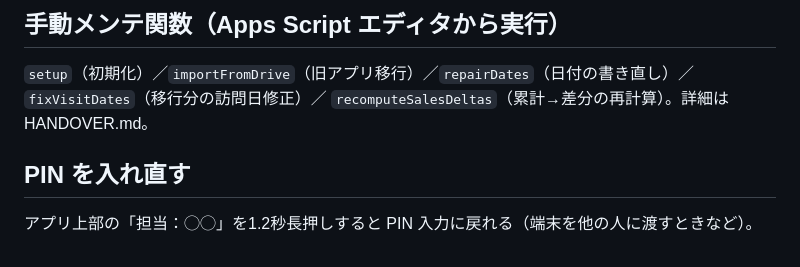
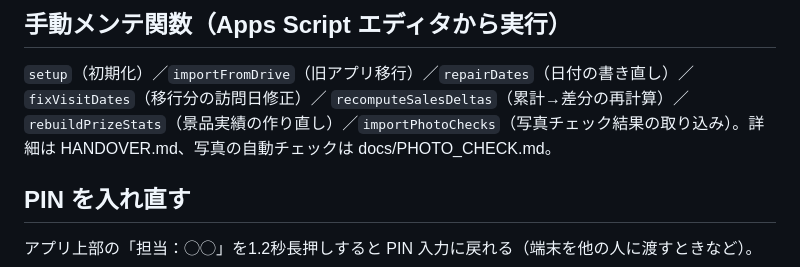
Before and after one commit to skikuchi-hub/cursor-, a Markdown page: README.md, the part around the change. GitHub-like rendering.

Commit message:
引き継ぎ文書・README：写真添付と毎日の自動チェック、部屋の位置タブを追記
Co-Authored-By: Claude Fable 5.1 <noreply@anthropic.com>
Claude-Session: https://claude.ai/code/session_01UL11q8RPegwdj86ywAPHDF

```diff
--- a/README.md
+++ b/README.md
@@ -70,7 +70,7 @@ Apps Script 側（`Code.gs`）を変えたときの手順（案内するとき
 ## 手動メンテ関数（Apps Script エディタから実行）
 
 `setup`（初期化）／`importFromDrive`（旧アプリ移行）／`repairDates`（日付の書き直し）／`fixVisitDates`（移行分の訪問日修正）／
-`recomputeSalesDeltas`（累計→差分の再計算）。詳細は HANDOVER.md。
+`recomputeSalesDeltas`（累計→差分の再計算）／`rebuildPrizeStats`（景品実績の作り直し）／`importPhotoChecks`（写真チェック結果の取り込み）。詳細は HANDOVER.md、写真の自動チェックは docs/PHOTO_CHECK.md。
 
 ## PIN を入れ直す
 
```
Also changed, not shown: HANDOVER.md (+19 -1 lines).
